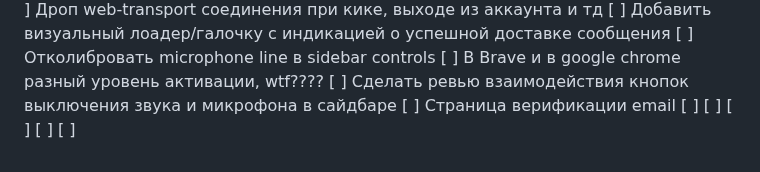
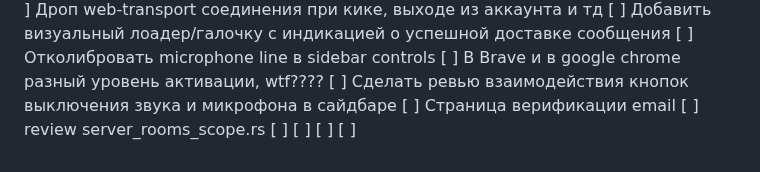
Before and after one commit to loject/cheenhub, a Markdown page: todo.md, the part around the change. Rendered like a GitHub page.

Commit message:
Update project todo list

```diff
--- a/todo.md
+++ b/todo.md
@@ -142,8 +142,8 @@
 [ ] В Brave и в google chrome разный уровень активации, wtf????
 [ ] Сделать ревью взаимодействия кнопок выключения звука и микрофона в сайдбаре
 [ ] Страница верификации email
+[ ] review server_rooms_scope.rs
 [ ]
 [ ]
 [ ]
 [ ]
-[ ]
```
